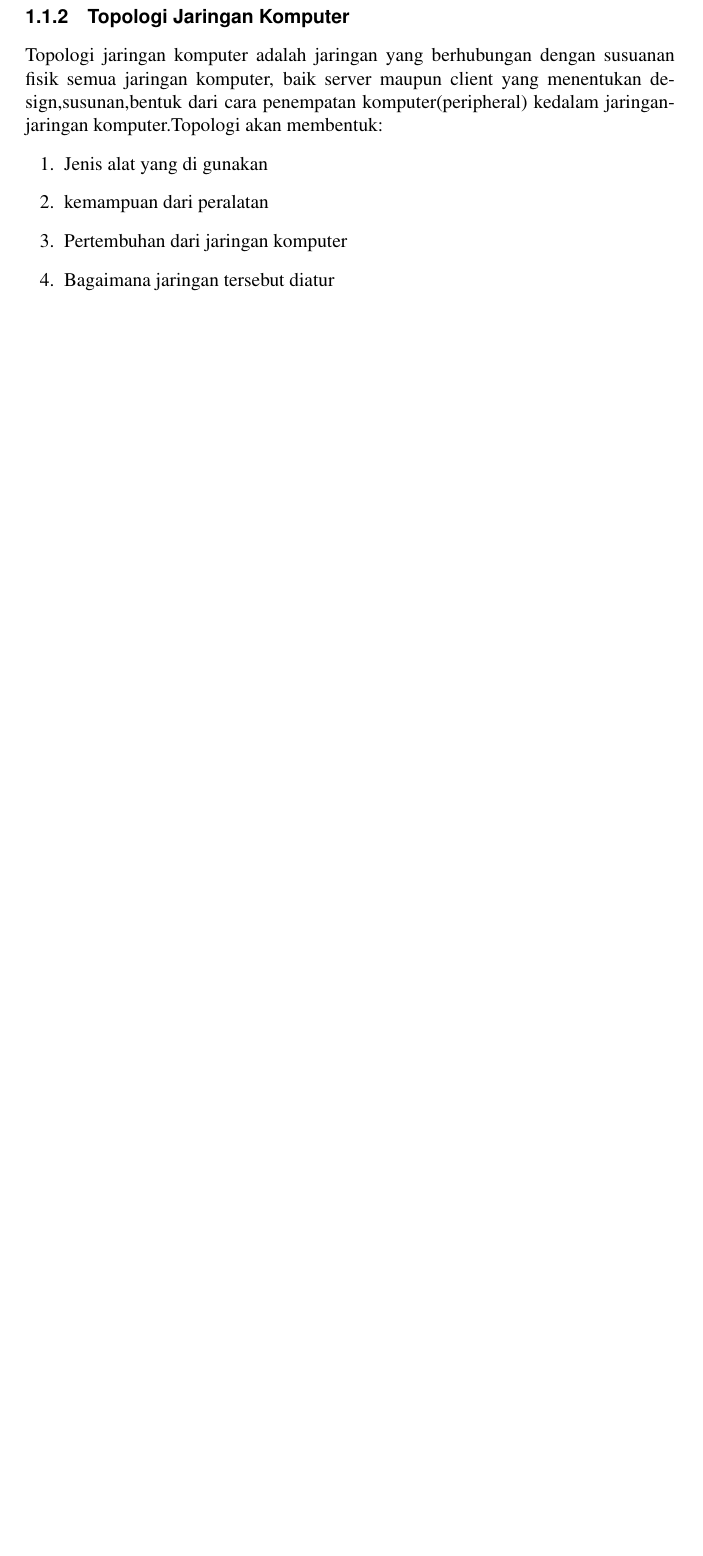
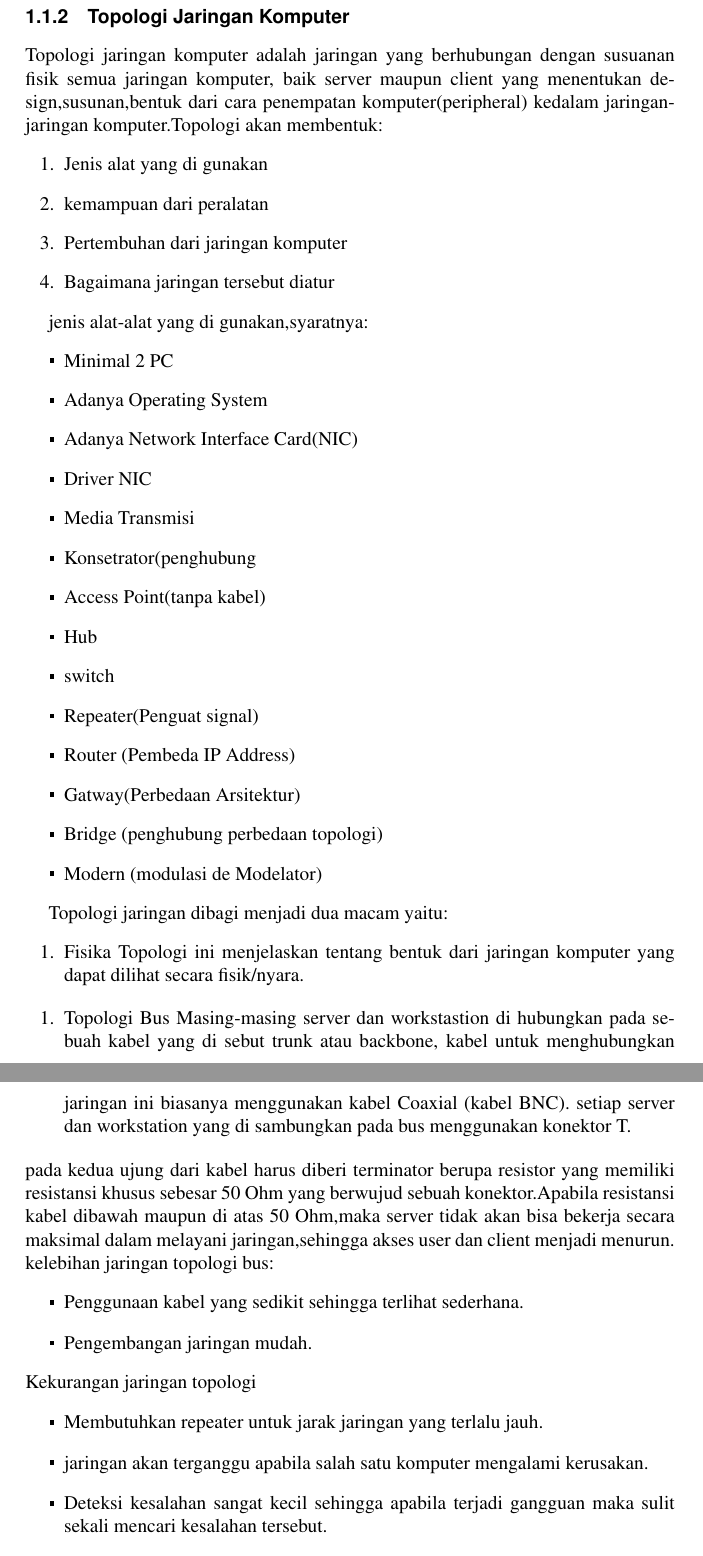
Before and after one commit to BukuInformatika/Jarkom, a LaTeX thesis (main.tex, which reads chapters/1.tex): part of page 35 of 46 before the commit and two parts of pages 35 and 36 of 48 after it, the two joined at a grey line, cut so that both start at the same text, the shorter picture padded with empty space. Compiled offline with pdfLaTeX.

Commit message:
menambahkan topologi jaringan di bagi menjadi dua macam

```diff
--- a/chapters/1.tex
+++ b/chapters/1.tex
@@ -88,3 +88,44 @@ Kelebihan Server Based
   \item Pertembuhan dari jaringan komputer
   \item Bagaimana jaringan tersebut diatur
 \end{enumerate}
+
+jenis alat-alat yang di gunakan,syaratnya:
+\begin{itemize}
+  \item Minimal 2 PC
+  \item Adanya Operating System
+  \item Adanya Network Interface Card(NIC)
+  \item Driver NIC
+  \item Media Transmisi
+  \item Konsetrator(penghubung
+  \item Access Point(tanpa kabel)
+  \item Hub
+  \item switch
+  \item Repeater(Penguat signal)
+  \item Router (Pembeda IP Address)
+  \item Gatway(Perbedaan Arsitektur)
+  \item Bridge (penghubung perbedaan topologi)
+  \item Modern (modulasi de Modelator)
+\end{itemize}
+
+Topologi jaringan dibagi menjadi dua macam yaitu:
+\begin{enumerate}
+  \item Fisika
+        Topologi ini menjelaskan tentang bentuk dari jaringan komputer yang dapat dilihat secara fisik/nyara.
+\end{enumerate}
+
+\begin{enumerate}
+  \item Topologi Bus
+        Masing-masing server dan workstastion di hubungkan pada sebuah kabel yang di sebut trunk atau backbone, kabel untuk menghubungkan jaringan ini biasanya menggunakan kabel Coaxial (kabel BNC). setiap server dan workstation yang di sambungkan pada bus menggunakan konektor T.
+\end{enumerate}
+ pada kedua ujung dari kabel harus diberi terminator berupa resistor yang memiliki resistansi khusus sebesar 50 Ohm yang berwujud sebuah konektor.Apabila resistansi kabel dibawah maupun di atas 50 Ohm,maka server tidak akan bisa bekerja secara maksimal dalam melayani jaringan,sehingga akses user dan client menjadi menurun.
+ kelebihan jaringan topologi bus:
+ \begin{itemize}
+   \item Penggunaan kabel yang sedikit sehingga terlihat sederhana.
+   \item Pengembangan jaringan mudah.
+ \end{itemize}
+ Kekurangan jaringan topologi
+ \begin{itemize}
+   \item Membutuhkan repeater untuk jarak jaringan yang terlalu jauh.
+   \item jaringan akan terganggu apabila salah satu komputer mengalami kerusakan.
+   \item Deteksi kesalahan sangat kecil sehingga apabila terjadi gangguan maka sulit sekali mencari kesalahan tersebut.
+   \item Terjadi antrian data
```
Also changed, not shown: main.pdf, chapters/1.tex (35 more changed lines).
